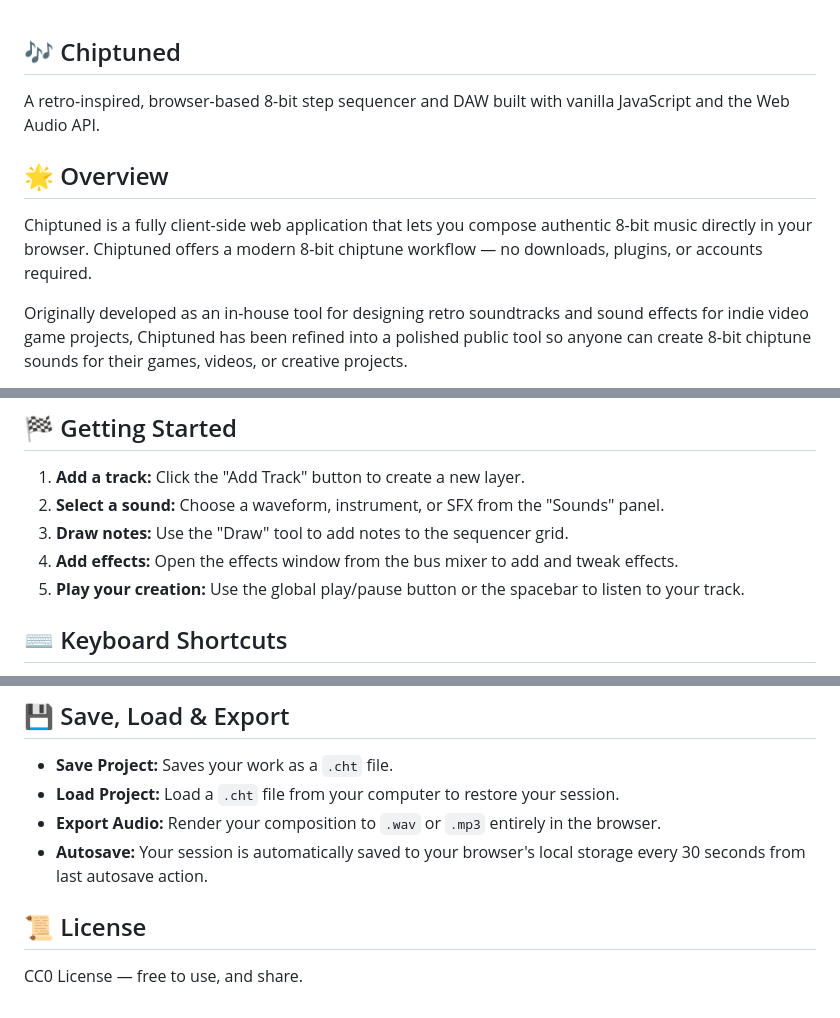
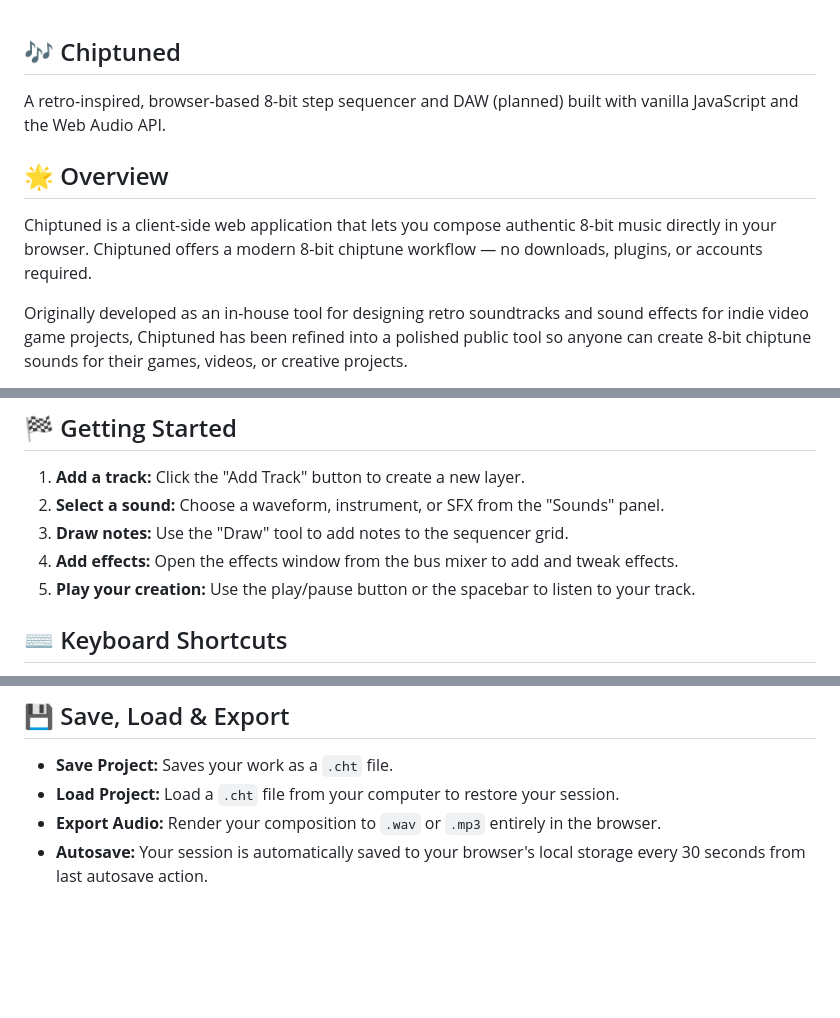
Before and after one commit to DanKaufmanDev/Chiptuned, a Markdown page: README.md, 3 parts joined by grey strips. GitHub-like rendering; blank space fills up the shorter version.

```diff
--- a/README.md
+++ b/README.md
@@ -1,8 +1,8 @@
 ## 🎶 Chiptuned
-A retro-inspired, browser-based 8-bit step sequencer and DAW built with vanilla JavaScript and the Web Audio API.
+A retro-inspired, browser-based 8-bit step sequencer and DAW (planned) built with vanilla JavaScript and the Web Audio API.
 
 ## 🌟 Overview
-Chiptuned is a fully client-side web application that lets you compose authentic 8-bit music directly in your browser. Chiptuned offers a modern 8-bit chiptune workflow — no downloads, plugins, or accounts required.
+Chiptuned is a client-side web application that lets you compose authentic 8-bit music directly in your browser. Chiptuned offers a modern 8-bit chiptune workflow — no downloads, plugins, or accounts required.
 
 Originally developed as an in-house tool for designing retro soundtracks and sound effects for indie video game projects, Chiptuned has been refined into a polished public tool so anyone can create 8-bit chiptune sounds for their games, videos, or creative projects.
 
@@ -37,7 +37,7 @@ After refining the workflow for internal use, I realized this tool could help ot
 2.  **Select a sound:** Choose a waveform, instrument, or SFX from the "Sounds" panel.
 3.  **Draw notes:** Use the "Draw" tool to add notes to the sequencer grid.
 4.  **Add effects:** Open the effects window from the bus mixer to add and tweak effects.
-5.  **Play your creation:** Use the global play/pause button or the spacebar to listen to your track.
+5.  **Play your creation:** Use the play/pause button or the spacebar to listen to your track.
 
 ## ⌨️ Keyboard Shortcuts
 Chiptuned features customizable keyboard shortcuts for a faster workflow. You can view and edit the keybinds in the settings menu.
@@ -71,6 +71,3 @@ Chiptuned features customizable keyboard shortcuts for a faster workflow. You ca
 - **Load Project:** Load a `.cht` file from your computer to restore your session.
 - **Export Audio:** Render your composition to `.wav` or `.mp3` entirely in the browser.
 - **Autosave:** Your session is automatically saved to your browser's local storage every 30 seconds from last autosave action.
-
-## 📜 License
-CC0 License — free to use, and share.
```
